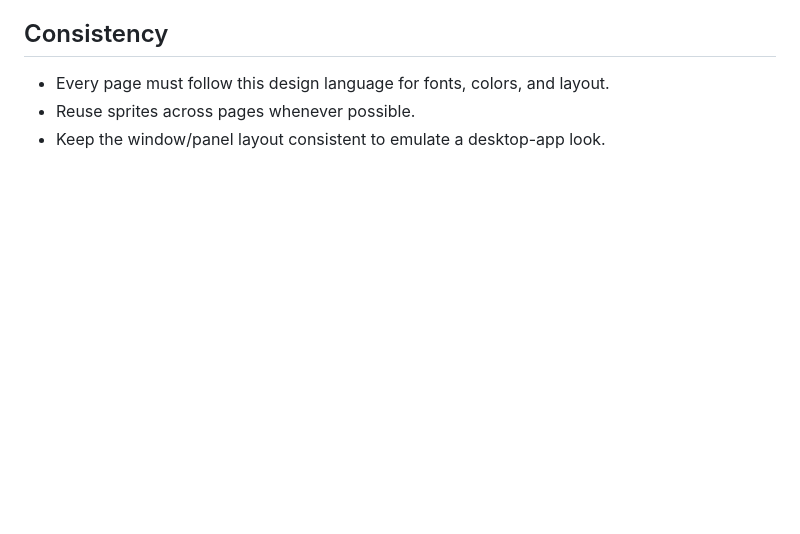
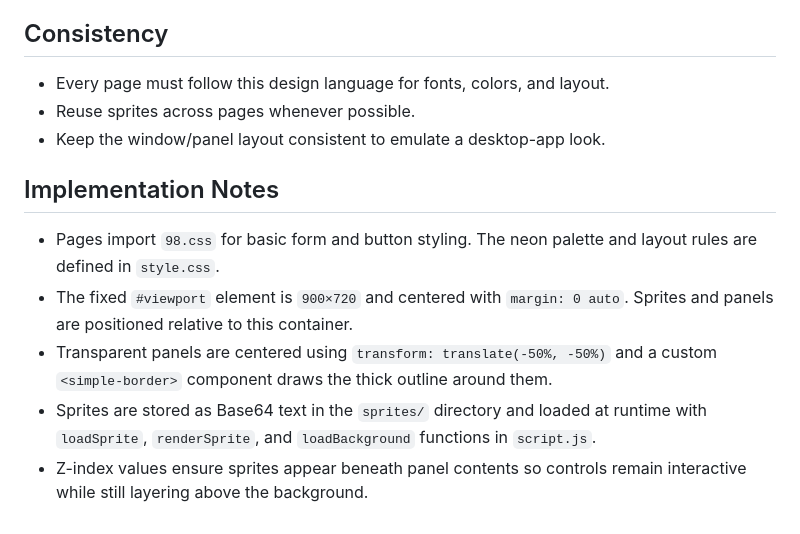
Before and after one commit to Gustlik501/Cybermmo-ui, a Markdown page: design.md, the part around the change. Drawn GitHub-style; blank space fills up the shorter version.

Commit message:
docs: expand design implementation notes

```diff
--- a/design.md
+++ b/design.md
@@ -60,3 +60,17 @@ All images and icons should be stored in the `sprites/` directory as Base64-enco
 - Every page must follow this design language for fonts, colors, and layout.
 - Reuse sprites across pages whenever possible.
 - Keep the window/panel layout consistent to emulate a desktop-app look.
+
+## Implementation Notes
+
+- Pages import `98.css` for basic form and button styling. The neon palette and
+  layout rules are defined in `style.css`.
+- The fixed `#viewport` element is `900×720` and centered with `margin: 0 auto`.
+  Sprites and panels are positioned relative to this container.
+- Transparent panels are centered using `transform: translate(-50%, -50%)` and a
+  custom `<simple-border>` component draws the thick outline around them.
+- Sprites are stored as Base64 text in the `sprites/` directory and loaded at
+  runtime with `loadSprite`, `renderSprite`, and `loadBackground` functions in
+  `script.js`.
+- Z-index values ensure sprites appear beneath panel contents so controls remain
+  interactive while still layering above the background.
```
